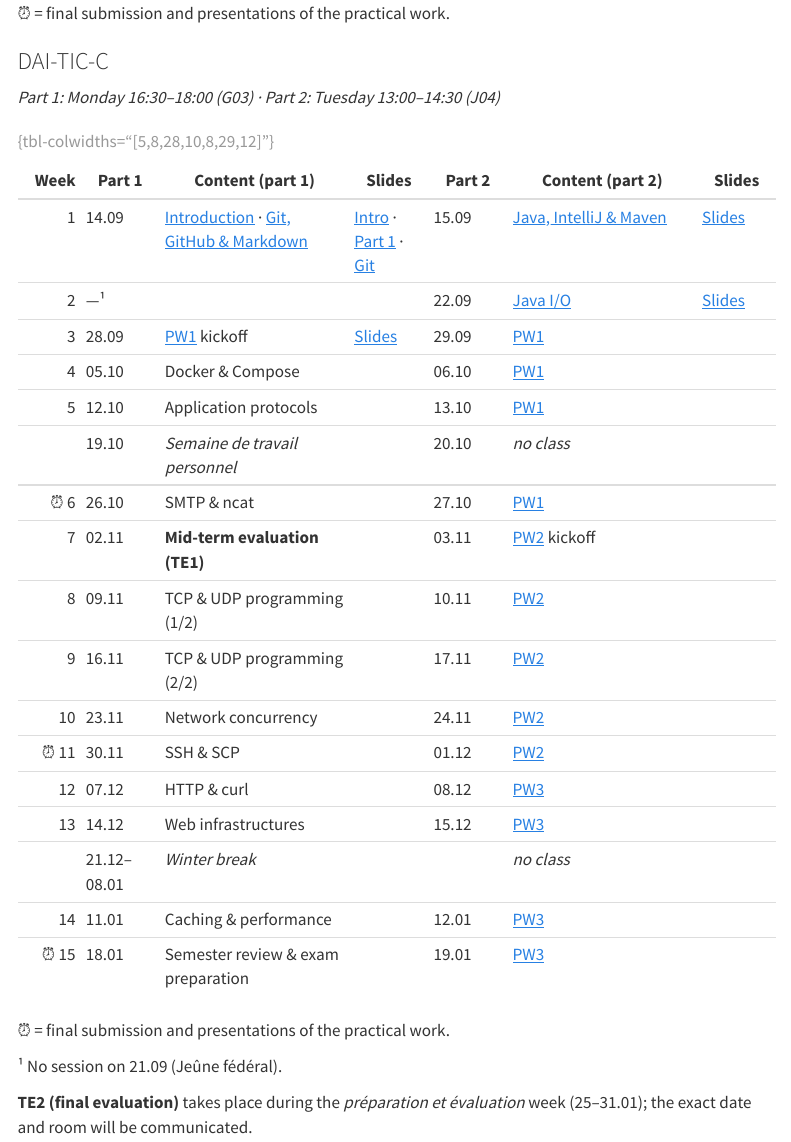
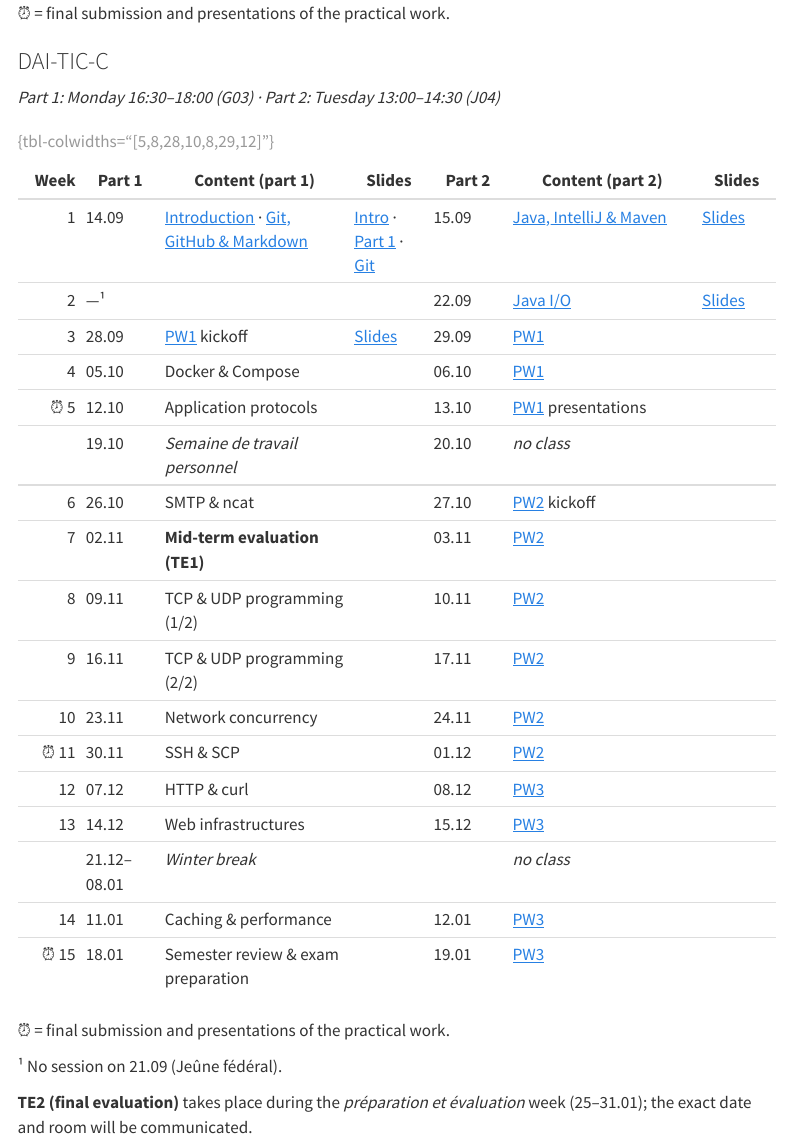
Before and after one commit to heigvd-dai-26/heigvd-dai-26.github.io, a Quarto document (index.qmd): the page in a window 1100 px wide, from 1220 px down. Rendered offline with R 4.5, knitr and Pandoc in place of Quarto, with nearby package versions; menus at the side of the page are left out.

Commit message:
DAI-TIC-C : présentations du TP1 le 13.10, lancement du TP2 le 27.10

```diff
--- a/index.qmd
+++ b/index.qmd
@@ -55,10 +55,10 @@ evolves. Regenerate the date skeleton after a GAPS change with:
 | 2 | —¹ |  |  | 22.09 | [Java I/O](chapters/04-java-io.qmd) | [Slides](slides/04-java-io.qmd) |
 | 3 | 28.09 | [PW1](practical-work/pw1.qmd) kickoff | [Slides](slides/pw1.qmd) | 29.09 | [PW1](practical-work/pw1.qmd) |  |
 | 4 | 05.10 | Docker & Compose | | 06.10 | [PW1](practical-work/pw1.qmd) |  |
-| 5 | 12.10 | Application protocols |  | 13.10 | [PW1](practical-work/pw1.qmd) |  |
+| ⏰ 5 | 12.10 | Application protocols |  | 13.10 | [PW1](practical-work/pw1.qmd) presentations |  |
 |  | 19.10 | *Semaine de travail personnel* |  | 20.10 | *no class* |  |
-| ⏰ 6 | 26.10 | SMTP & ncat |  | 27.10 | [PW1](practical-work/pw1.qmd) |  |
-| 7 | 02.11 | **Mid-term evaluation (TE1)** |  | 03.11 | [PW2](practical-work/pw2.qmd) kickoff |  |
+| 6 | 26.10 | SMTP & ncat |  | 27.10 | [PW2](practical-work/pw2.qmd) kickoff |  |
+| 7 | 02.11 | **Mid-term evaluation (TE1)** |  | 03.11 | [PW2](practical-work/pw2.qmd) |  |
 | 8 | 09.11 | TCP & UDP programming (1/2) |  | 10.11 | [PW2](practical-work/pw2.qmd) |  |
 | 9 | 16.11 | TCP & UDP programming (2/2) |  | 17.11 | [PW2](practical-work/pw2.qmd) |  |
 | 10 | 23.11 | Network concurrency |  | 24.11 | [PW2](practical-work/pw2.qmd) |  |
--- a/practical-work/pw1.qmd
+++ b/practical-work/pw1.qmd
@@ -100,9 +100,9 @@ you are on track.
 | 1 | 28.09 | Group and idea published in a Discussion. Repository created, team and teachers added. Maven project with picocli, two empty commands, clean `.gitignore`. |
 | 2 | 29.09 | The processing works on a real file: charset, buffering, `try`-with-resources. First JUnit tests. |
 | 3 | 06.10 | Errors handled with clear messages. Example files in the repository. README with usage and outputs. |
-| 4 | 13.10 | Tests cover the edge cases. README "Design choices" section written. Last pull requests merged. |
-| ⏰ | **26.10, 23:59** | **Submission**: Discussion updated with the repository link and the commit hash. |
-| 🎤 | 27.10 | Presentations. |
+| | until 12.10 | Tests on the edge cases, README "Design choices" section, last pull requests merged. |
+| ⏰ | **12.10, 23:59** | **Submission**: Discussion updated with the repository link and the commit hash. |
+| 🎤 | 13.10 | Presentations. |
 
 :::
 
--- a/slides/pw1.qmd
+++ b/slides/pw1.qmd
@@ -9,7 +9,7 @@ subtitle: "DAI · A file processing CLI"
   [picocli](https://picocli.info/).
 - It reads **one file**, processes it, and writes **another file**.
 - **You choose what it does.** Text, images, audio, encryption, metadata…
-- In **groups of 3** (pairs allowed), over 4 sessions, then a
+- In **groups of 3** (pairs allowed), over a few sessions, then a
   presentation.
 
 ## Why this project
@@ -66,7 +66,8 @@ You know why the `ç` is lost.
 | 3 | Errors handled, example files, README. |
 | 4 | Edge-case tests, "Design choices" section, PRs merged. |
 
-Submission the evening before the presentations.
+Dates for your class are on the practical work page. Submission the
+evening before the presentations.
 
 ## Grading
 
```
